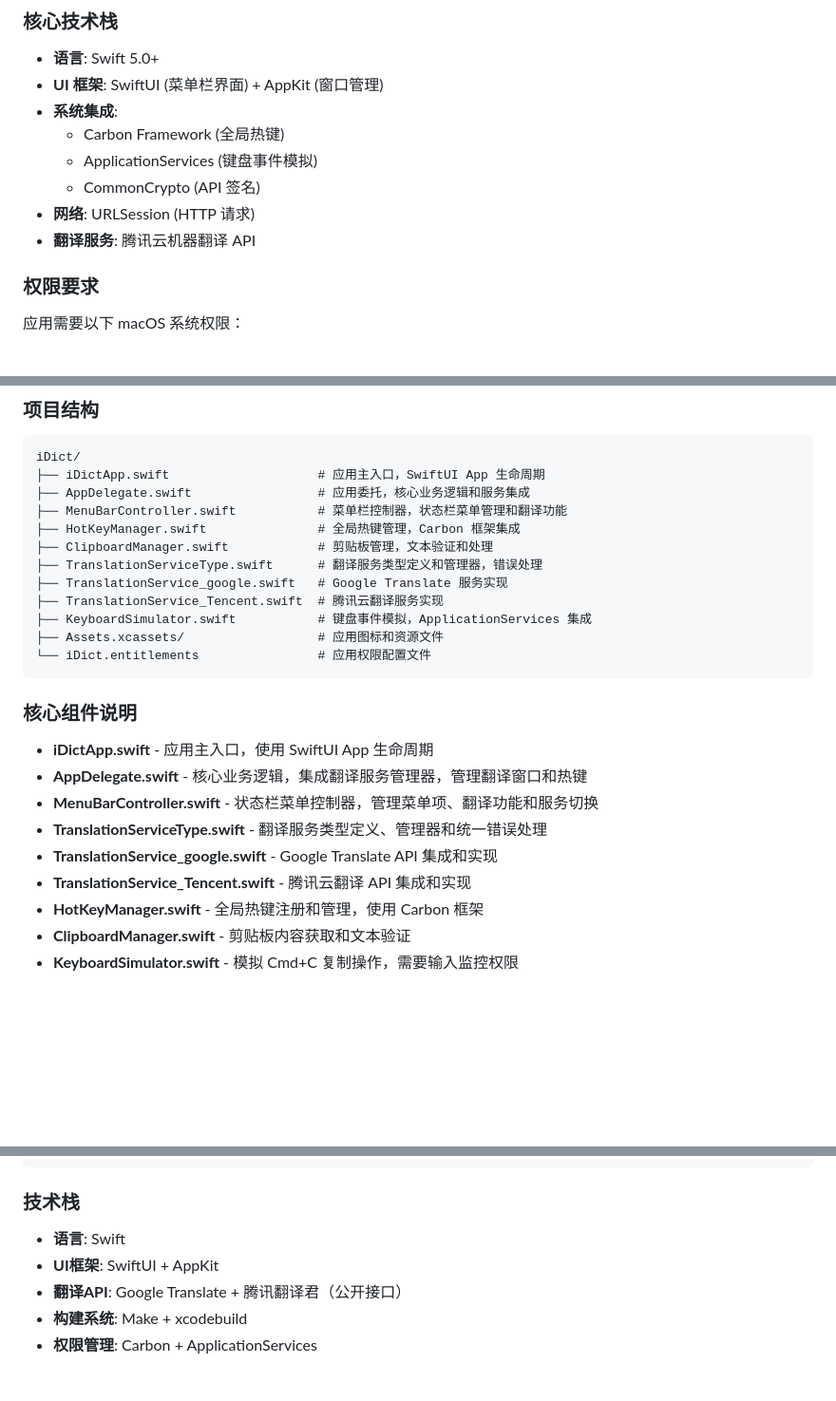
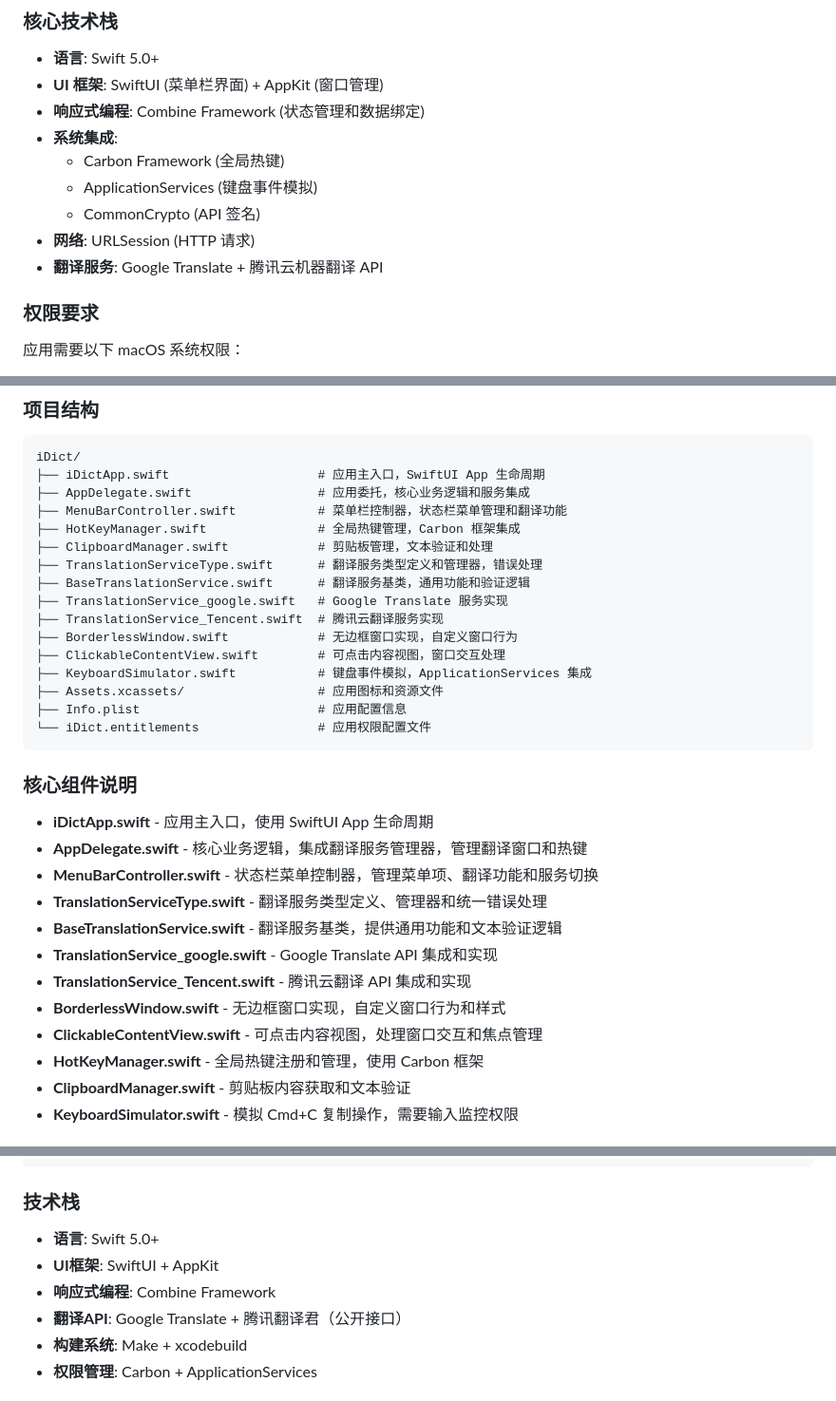
Before and after one commit to xdfnet/iDict, a Markdown page: README.md, 3 parts joined by grey strips. Shown: that part at 95% size. Drawn GitHub-style; blank space fills up the shorter version.

Commit message:
docs: 更新README文档到v1.0.13
- 添加版本徽章和技术栈徽章
- 更新版本信息到v1.0.13
- 添加Combine框架到技术栈
- 更新项目结构，添加新增文件：
  - BaseTranslationService.swift
  - BorderlessWindow.swift
  - ClickableContentView.swift
  - Info.plist
- 更新macOS版本要求从10.15到13.0
- 完善核心组件说明和技术栈描述

````diff
--- a/README.md
+++ b/README.md
@@ -92,12 +96,13 @@
 
 - **语言**: Swift 5.0+
 - **UI 框架**: SwiftUI (菜单栏界面) + AppKit (窗口管理)
+- **响应式编程**: Combine Framework (状态管理和数据绑定)
 - **系统集成**:
   - Carbon Framework (全局热键)
   - ApplicationServices (键盘事件模拟)
   - CommonCrypto (API 签名)
 - **网络**: URLSession (HTTP 请求)
-- **翻译服务**: 腾讯云机器翻译 API
+- **翻译服务**: Google Translate + 腾讯云机器翻译 API
 
 ### 权限要求
 
@@ -128,10 +133,14 @@ iDict/
 ├── HotKeyManager.swift               # 全局热键管理，Carbon 框架集成
 ├── ClipboardManager.swift            # 剪贴板管理，文本验证和处理
 ├── TranslationServiceType.swift      # 翻译服务类型定义和管理器，错误处理
+├── BaseTranslationService.swift      # 翻译服务基类，通用功能和验证逻辑
 ├── TranslationService_google.swift   # Google Translate 服务实现
 ├── TranslationService_Tencent.swift  # 腾讯云翻译服务实现
+├── BorderlessWindow.swift            # 无边框窗口实现，自定义窗口行为
+├── ClickableContentView.swift        # 可点击内容视图，窗口交互处理
 ├── KeyboardSimulator.swift           # 键盘事件模拟，ApplicationServices 集成
 ├── Assets.xcassets/                  # 应用图标和资源文件
+├── Info.plist                        # 应用配置信息
 └── iDict.entitlements                # 应用权限配置文件
 ```
 
@@ -141,8 +150,11 @@ iDict/
 - **AppDelegate.swift** - 核心业务逻辑，集成翻译服务管理器，管理翻译窗口和热键
 - **MenuBarController.swift** - 状态栏菜单控制器，管理菜单项、翻译功能和服务切换
 - **TranslationServiceType.swift** - 翻译服务类型定义、管理器和统一错误处理
+- **BaseTranslationService.swift** - 翻译服务基类，提供通用功能和文本验证逻辑
 - **TranslationService_google.swift** - Google Translate API 集成和实现
 - **TranslationService_Tencent.swift** - 腾讯云翻译 API 集成和实现
+- **BorderlessWindow.swift** - 无边框窗口实现，自定义窗口行为和样式
+- **ClickableContentView.swift** - 可点击内容视图，处理窗口交互和焦点管理
 - **HotKeyManager.swift** - 全局热键注册和管理，使用 Carbon 框架
 - **ClipboardManager.swift** - 剪贴板内容获取和文本验证
 - **KeyboardSimulator.swift** - 模拟 Cmd+C 复制操作，需要输入监控权限
@@ -171,8 +183,9 @@ make uninstall
 
 ### 技术栈
 
-- **语言**: Swift
+- **语言**: Swift 5.0+
 - **UI框架**: SwiftUI + AppKit
+- **响应式编程**: Combine Framework
 - **翻译API**: Google Translate + 腾讯翻译君（公开接口）
 - **构建系统**: Make + xcodebuild
 - **权限管理**: Carbon + ApplicationServices
````
Also changed, not shown: other parts of README.md (+5 -1 lines).
